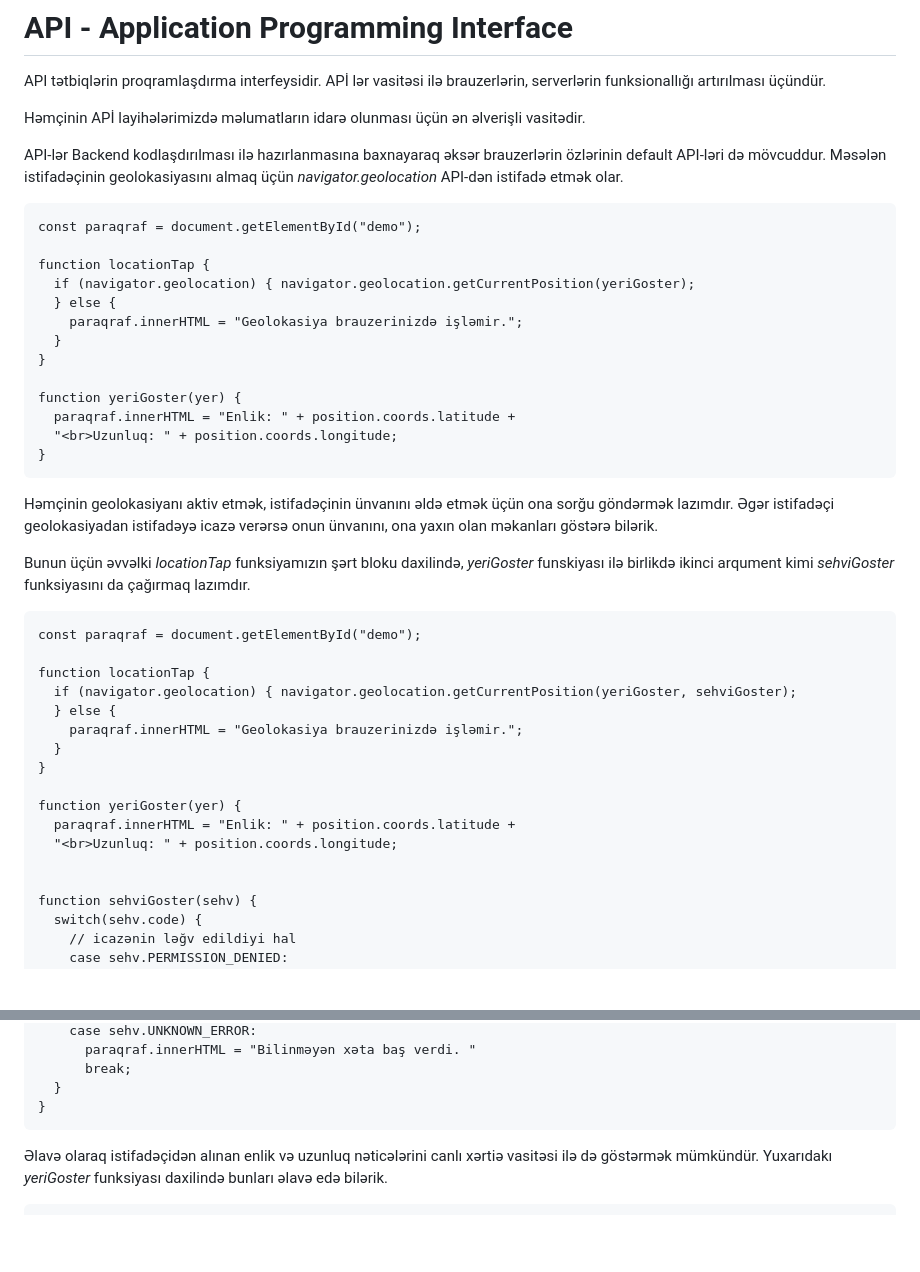
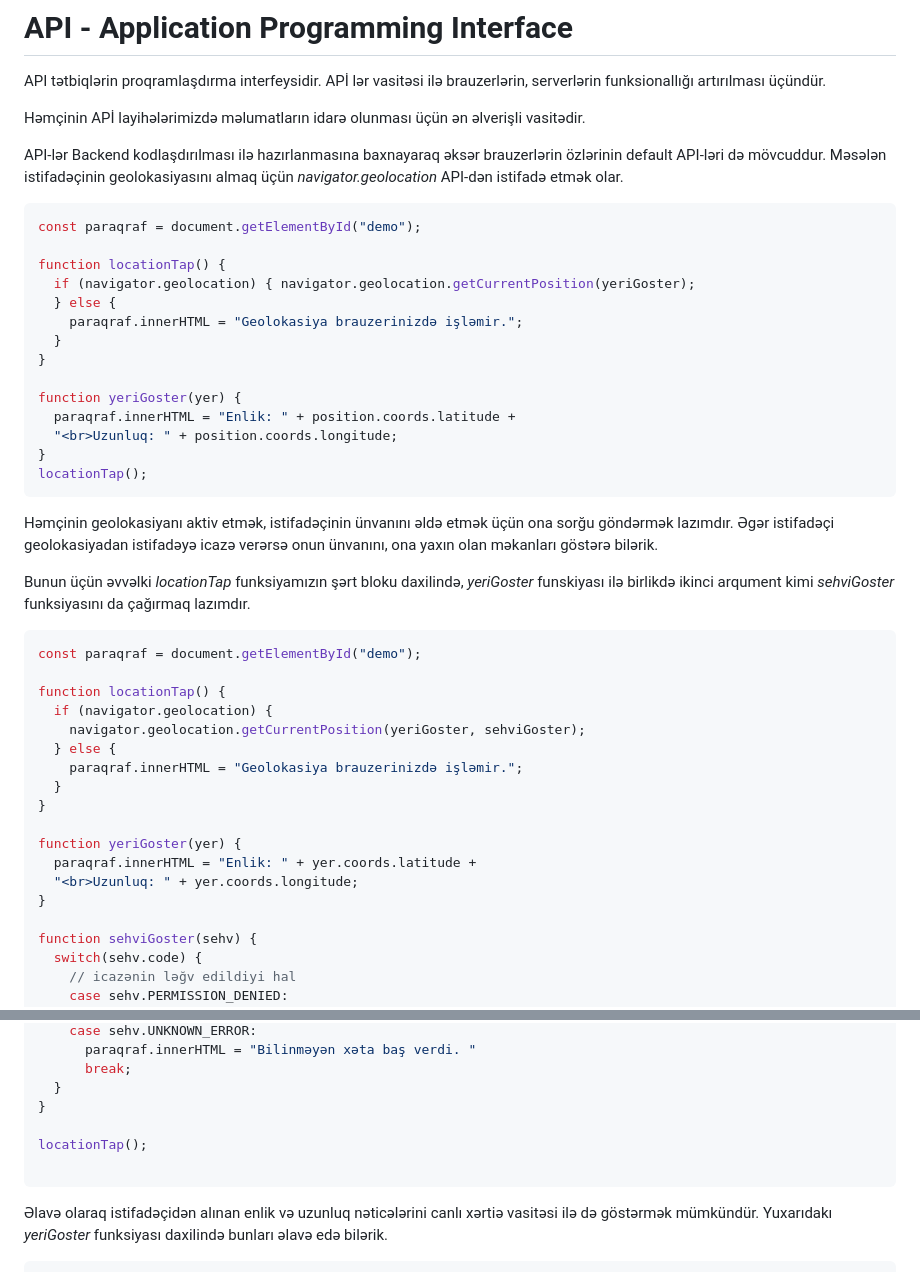
Before and after one commit to ilkin944/JavascriptDersleri, a Markdown page: JS6/README.md, 2 parts joined by grey strips. Rendered like a GitHub page; blank space fills up the shorter version.

````diff
--- a/JS6/README.md
+++ b/JS6/README.md
@@ -45,10 +45,10 @@ Həmçinin APİ layihələrimizdə məlumatların idarə olunması üçün ən
 
 API-lər Backend kodlaşdırılması ilə hazırlanmasına baxnayaraq əksər brauzerlərin özlərinin default API-ləri də mövcuddur. Məsələn istifadəçinin geolokasiyasını almaq üçün *navigator.geolocation* API-dən istifadə etmək olar.
 
-```
+```js
 const paraqraf = document.getElementById("demo");
 
-function locationTap {
+function locationTap() {
   if (navigator.geolocation) { navigator.geolocation.getCurrentPosition(yeriGoster);
   } else {
     paraqraf.innerHTML = "Geolokasiya brauzerinizdə işləmir.";
@@ -59,26 +59,28 @@ function yeriGoster(yer) {
   paraqraf.innerHTML = "Enlik: " + position.coords.latitude +
   "<br>Uzunluq: " + position.coords.longitude;
 }
+locationTap();
 ```
 
 Həmçinin geolokasiyanı aktiv etmək, istifadəçinin ünvanını əldə etmək üçün ona sorğu göndərmək lazımdır. Əgər istifadəçi geolokasiyadan istifadəyə icazə verərsə onun ünvanını, ona yaxın olan məkanları göstərə bilərik.
 
 Bunun üçün əvvəlki *locationTap* funksiyamızın şərt bloku daxilində, *yeriGoster* funskiyası ilə birlikdə ikinci arqument kimi *sehviGoster* funksiyasını da çağırmaq lazımdır.
 
-```
+```js
 const paraqraf = document.getElementById("demo");
 
-function locationTap {
-  if (navigator.geolocation) { navigator.geolocation.getCurrentPosition(yeriGoster, sehviGoster);
+function locationTap() {
+  if (navigator.geolocation) {
+    navigator.geolocation.getCurrentPosition(yeriGoster, sehviGoster);
   } else {
     paraqraf.innerHTML = "Geolokasiya brauzerinizdə işləmir.";
   }
 }
 
 function yeriGoster(yer) {
-  paraqraf.innerHTML = "Enlik: " + position.coords.latitude +
-  "<br>Uzunluq: " + position.coords.longitude;
-
+  paraqraf.innerHTML = "Enlik: " + yer.coords.latitude +
+  "<br>Uzunluq: " + yer.coords.longitude;
+}
 
 function sehviGoster(sehv) {
   switch(sehv.code) {
@@ -100,6 +102,9 @@ function sehviGoster(sehv) {
       break;
   }
 }
+
+locationTap();
+
 ```
 
 Əlavə olaraq istifadəçidən alınan enlik və uzunluq nəticələrini canlı xərtiə vasitəsi ilə də göstərmək mümkündür. Yuxarıdakı *yeriGoster* funksiyası daxilində bunları əlavə edə bilərik.
````
